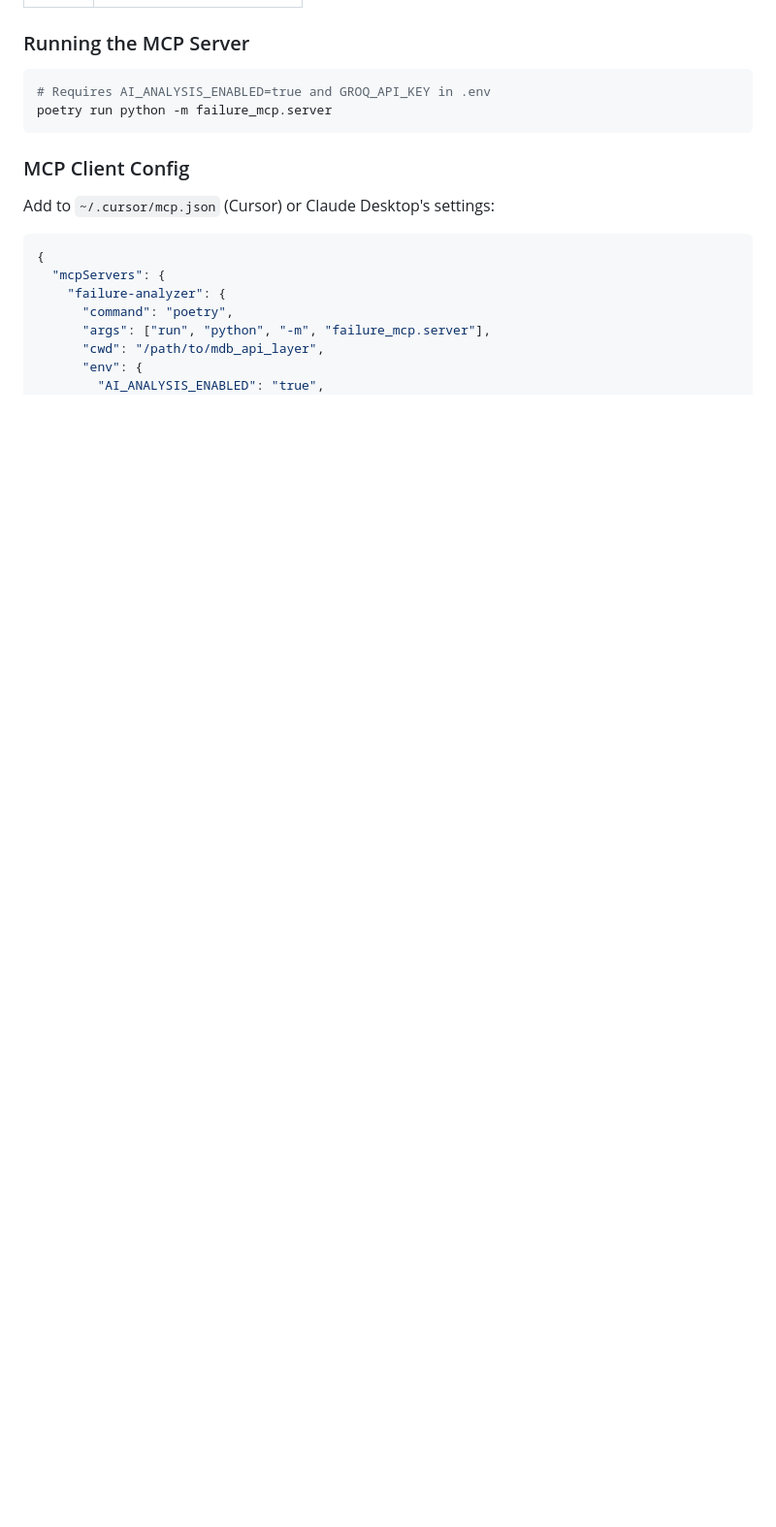
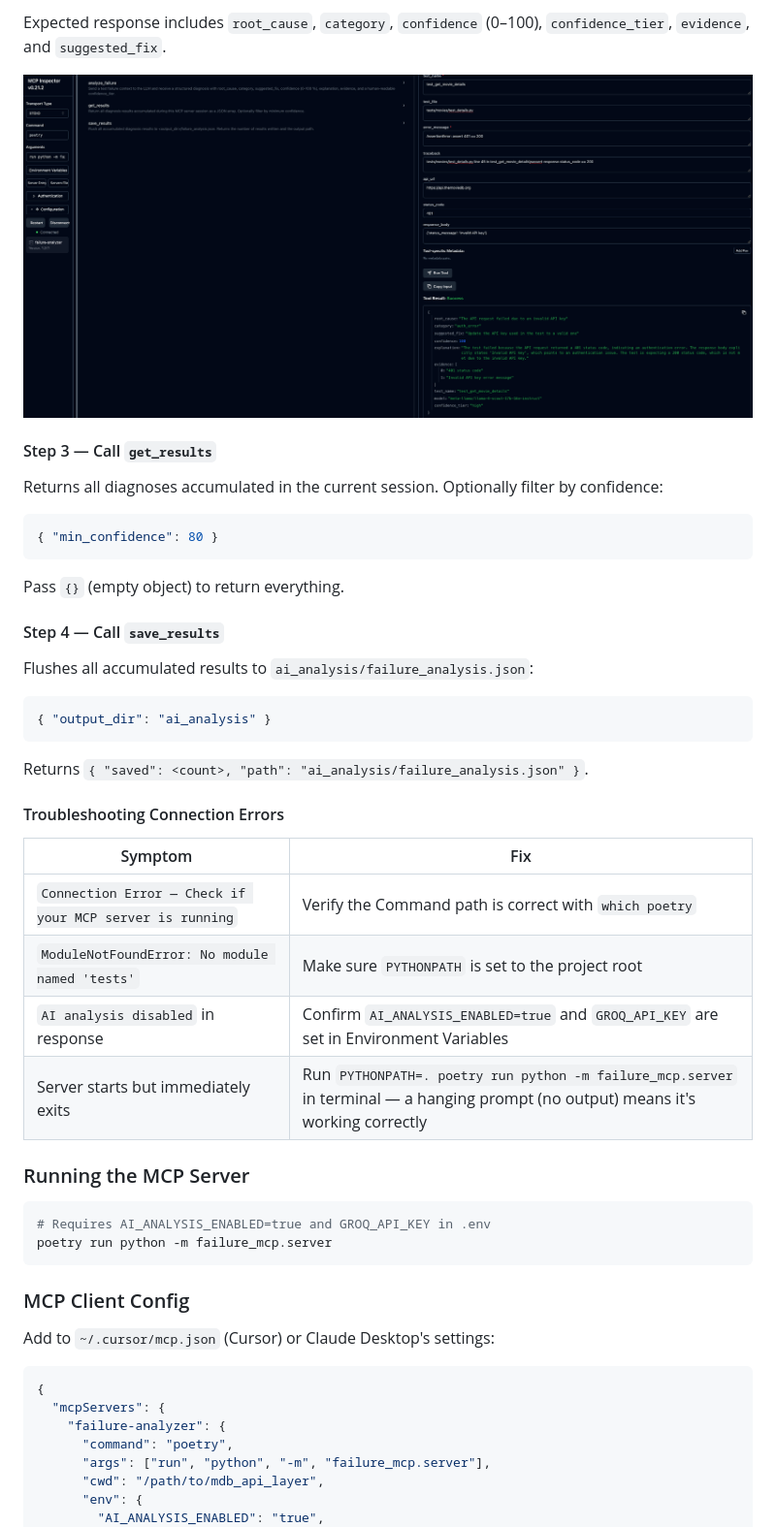
Before and after one commit to pgundlupetvenkatesh/mdb_api_layer, a Markdown page: README.md, the part around one of its changes. Shown at 97% size. Rendered like a GitHub page; pictures changed too: mcp_inspect_ui_2.png (added); blank space fills up the shorter version.

Commit message:
update MCP server testing docs

````diff
--- a/README.md
+++ b/README.md
@@ -730,3 +785,36 @@ failure_mcp/
+Expected response includes `root_cause`, `category`, `confidence` (0–100), `confidence_tier`, `evidence`, and `suggested_fix`.
+
+![mcp_inspector_op](mcp_inspect_ui_2.png)
+
+#### Step 3 — Call `get_results`
+
+Returns all diagnoses accumulated in the current session. Optionally filter by confidence:
+
+```json
+{ "min_confidence": 80 }
+```
+
+Pass `{}` (empty object) to return everything.
+
+#### Step 4 — Call `save_results`
+
+Flushes all accumulated results to `ai_analysis/failure_analysis.json`:
+
+```json
+{ "output_dir": "ai_analysis" }
+```
+
+Returns `{ "saved": <count>, "path": "ai_analysis/failure_analysis.json" }`.
+
+#### Troubleshooting Connection Errors
+
+| Symptom                                                  | Fix                                                                                                                                |
+|----------------------------------------------------------|------------------------------------------------------------------------------------------------------------------------------------|
+| `Connection Error — Check if your MCP server is running` | Verify the Command path is correct with `which poetry`                                                                             |
+| `ModuleNotFoundError: No module named 'tests'`           | Make sure `PYTHONPATH` is set to the project root                                                                                  |
+| `AI analysis disabled` in response                       | Confirm `AI_ANALYSIS_ENABLED=true` and `GROQ_API_KEY` are set in Environment Variables                                             |
+| Server starts but immediately exits                      | Run `PYTHONPATH=. poetry run python -m failure_mcp.server` in terminal — a hanging prompt (no output) means it's working correctly |
+
 ### Running the MCP Server
 
 ```bash
````
Also changed, not shown: other parts of README.md (+55 -0 lines), mcp_inspect_ui_1.png (added).
